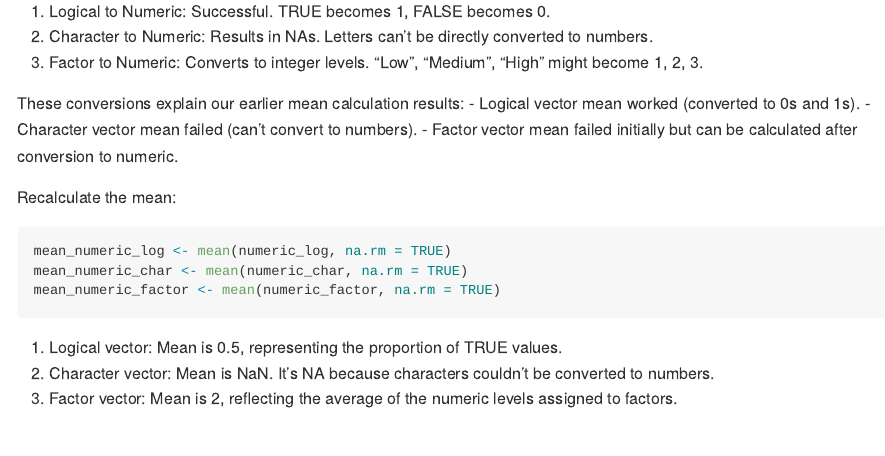
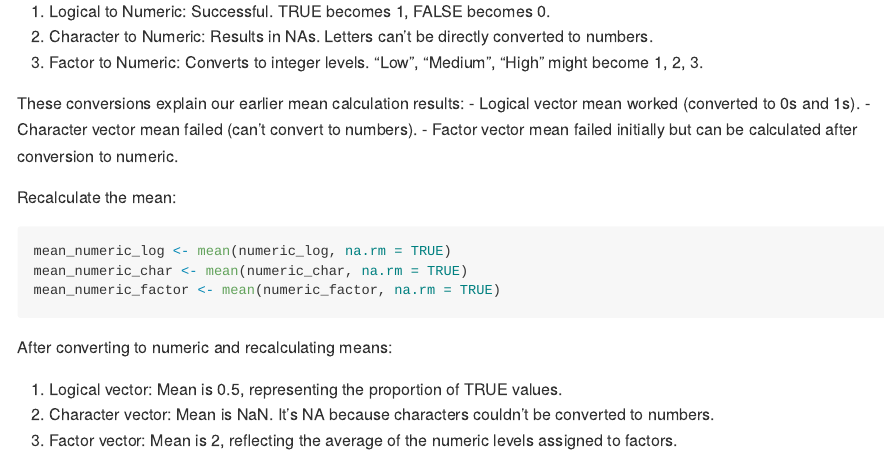
Before and after one commit to Y-DDGX/p8105_hw1_yg2964, an R Markdown document (HW1.Rmd): the page in a window 1100 px wide, from 2660 px down. The pictures show the output file HW1.md that the author committed with the source, drawn offline in the style of GitHub.

Commit message:
HW1_Final

````diff
--- a/HW1.Rmd
+++ b/HW1.Rmd
@@ -103,6 +103,8 @@ mean_numeric_char <- mean(numeric_char, na.rm = TRUE)
 mean_numeric_factor <- mean(numeric_factor, na.rm = TRUE)
 ```
 
+After converting to numeric and recalculating means:
+
 1. Logical vector: Mean is `r mean_numeric_log`, representing the proportion of TRUE values.
 2. Character vector: Mean is `r mean_numeric_char`. It's NA because characters couldn't be converted to numbers.
 3. Factor vector: Mean is `r mean_numeric_factor`, reflecting the average of the numeric levels assigned to factors.
````
Also changed, not shown: HW1.md.
